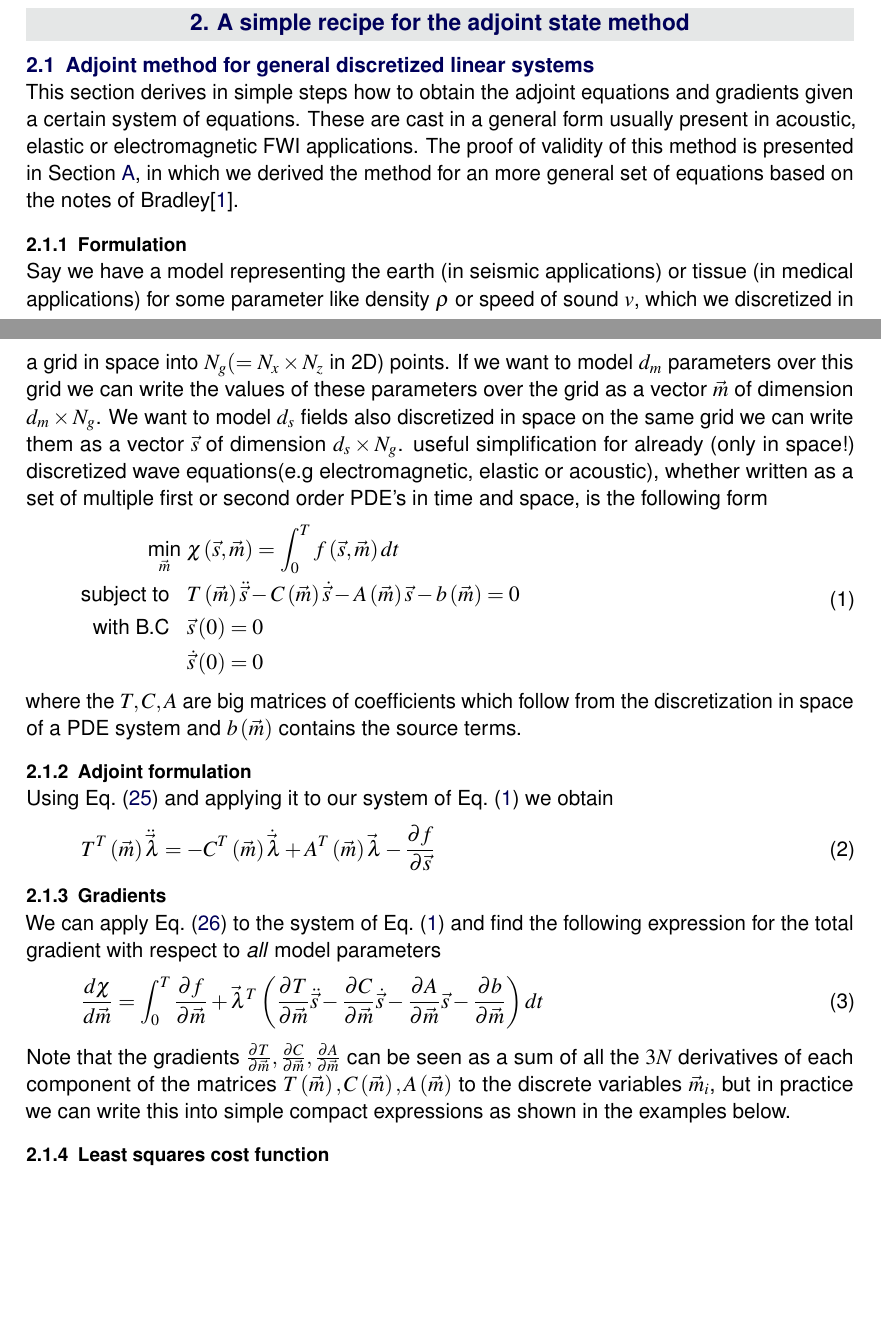
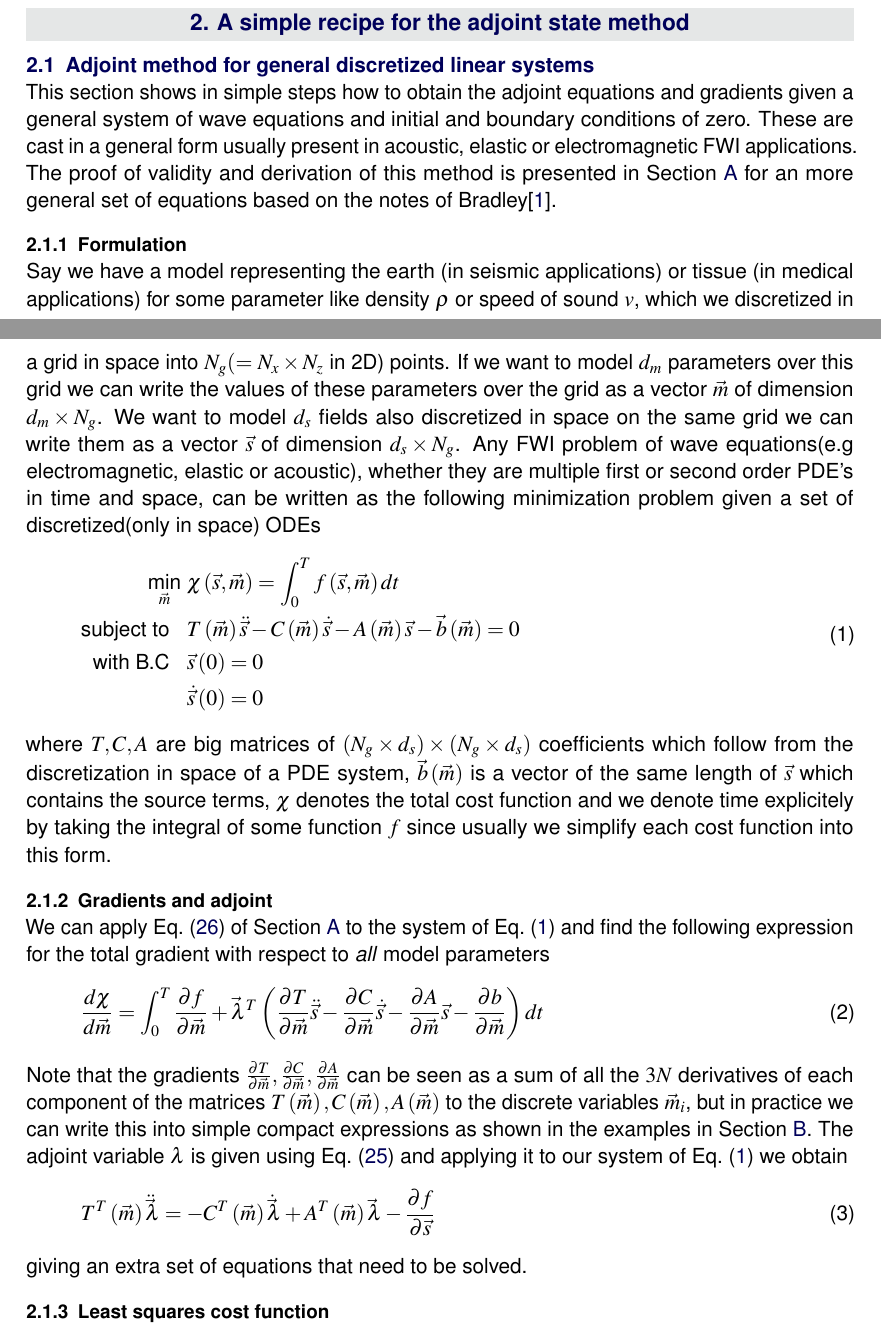
Before and after one commit to GitJaap/UIS-ICP-internship-report, a LaTeX document (internship_report.tex): two parts of pages 2 and 3 of 12, joined at a grey line, cut so that both start at the same text, the shorter picture padded with empty space. Compiled offline with pdfLaTeX.

Commit message:
changes from laptop

```diff
--- a/internship_report.tex
+++ b/internship_report.tex
@@ -170,35 +170,31 @@
 
 
 \subsection{Adjoint method for general discretized linear systems}\label{sec:discretized_math}
-This section derives in simple steps how to obtain the adjoint equations and gradients given a certain system of equations. These are cast in a general form usually present in acoustic, elastic or electromagnetic FWI applications. The proof of validity of this method is presented in \cref{sec:general_math}, in which we derived the method for an more general set of equations based on the notes of Bradley\cite{Bradley2012}.
+This section shows in simple steps how to obtain the adjoint equations and gradients given a general system of wave equations and initial and boundary conditions of zero. These are cast in a general form usually present in acoustic, elastic or electromagnetic FWI applications. The proof of validity and derivation of this method is presented in \cref{sec:general_math} for an more general set of equations based on the notes of Bradley\cite{Bradley2012}.
 \subsubsection{Formulation}{}
-Say we have a model representing the earth (in seismic applications) or tissue (in medical applications) for some parameter like density $\rho$ or speed of sound $v$, which we discretized in a grid in space into $N_g  (= N_x \times N_z$ in 2D) points. If we want to model $d_m$ parameters over this grid we can write the values of these parameters over the grid as a vector $\vec{m}$ of dimension $d_m \times N_g$. We want to model $d_s$ fields also discretized in space on the same grid we can write them as a vector $\vec{s}$ of dimension $d_s \times N_g$.
-useful simplification for already (only in space!) discretized wave equations(e.g electromagnetic, elastic or acoustic), whether written as a set of multiple first or second order PDE's in time and space, is the following form
+Say we have a model representing the earth (in seismic applications) or tissue (in medical applications) for some parameter like density $\rho$ or speed of sound $v$, which we discretized in a grid in space into $N_g  (= N_x \times N_z$ in 2D) points. If we want to model $d_m$ parameters over this grid we can write the values of these parameters over the grid as a vector $\vec{m}$ of dimension $d_m \times N_g$. We want to model $d_s$ fields also discretized in space on the same grid we can write them as a vector $\vec{s}$ of dimension $d_s \times N_g$. Any FWI problem of wave equations(e.g electromagnetic, elastic or acoustic), whether they are  multiple first or second order PDE's in time and space, can be written as the following minimization problem given a set of discretized(only in space) ODEs
 \begin{equation}
 \label{eq:discretised_linear_system}
 \begin{aligned}
 \underset{\vec{m}}{\text{min}}\  & \chi\left(\vec{s},\vec{m}\right) =   \int_0^T f\left(\vec{s},\vec{m}\right) dt \\
-\text{subject to}\ \ \   &   T\left(\vec{m}\right)\ddot{\vec{s}} - C\left(\vec{m}\right)\dot{\vec{s}} - A\left(\vec{m}\right)\vec{s} -b\left(\vec{m}\right)= 0 \\
+\text{subject to}\ \ \   &   T\left(\vec{m}\right)\ddot{\vec{s}} - C\left(\vec{m}\right)\dot{\vec{s}} - A\left(\vec{m}\right)\vec{s} -\vec{b}\left(\vec{m}\right)= 0 \\
  \text{with B.C}\ \ \  &  \vec{s}\left(0\right)  = 0 \\
  &  \dot{\vec{s}}\left(0\right)  = 0 \\
 \end{aligned}
 \end{equation}
-where the $T, C, A$ are big matrices of coefficients which follow from the discretization in space of a PDE system and $b\left(\vec{m}\right)$ contains the source terms.
+where $T, C, A$ are big matrices of $(N_g \times d_s) \times (N_g \times d_s)$ coefficients which follow from the discretization in space of a PDE system, $\vec{b}\left(\vec{m}\right)$ is a vector of the same length of $\vec{s}$ which contains the source terms, $\chi$ denotes the total cost function and we denote time explicitely by taking the integral of some function $f$ since usually we simplify each cost function into this form.
 
-\subsubsection{Adjoint formulation}
-Using~\cref{eq:general_adjoint} and applying it to our system of~\cref{eq:discretised_linear_system} we obtain
+\subsubsection{Gradients and adjoint}
+We can apply~\cref{eq:general_gradient} of~\cref{sec:general_math} to the system of~\cref{eq:discretised_linear_system} and find the following expression for the total gradient with respect to \emph{all} model parameters
+\begin{equation}\label{eq:gradient_discretised_linear}
+\frac{d\chi}{d\vec{m}} = \int_0^T \pder[f]{\vec{m}} + \vec{\lambda}^T \left(\pder[T]{\vec{m}}\ddot{\vec{s}} - \pder[C]{\vec{m}}\dot{\vec{s}} - \pder[A]{\vec{m}}\vec{s} -\pder[b]{\vec{m}}\right) dt
+\end{equation}
+Note that the gradients $\pder[T]{\vec{m}}, \pder[C]{\vec{m}}, \pder[A]{\vec{m}}$ can be seen as a sum of all the $3N$ derivatives of each component of the matrices $T\left(\vec{m}\right), C\left(\vec{m}\right), A\left(\vec{m}\right)$ to the discrete variables $\vec{m}_i$, but in practice we can write this into simple compact expressions as shown in the examples in~\cref{sec:examples}.
+The adjoint variable $\lambda$ is given using~\cref{eq:general_adjoint} and applying it to our system of~\cref{eq:discretised_linear_system} we obtain
 \begin{equation}\label{eq:adjoint_discretised_linear}
 T^T\left(\vec{m}\right) \ddot{\vec{\lambda}} = -C^T\left(\vec{m}\right)\dot{\vec{\lambda}} + A^T\left(\vec{m}\right) \vec{\lambda} - \pder[f]{\vec{s}}
 \end{equation}
-
-
-\subsubsection{Gradients}
-We can apply~\cref{eq:general_gradient} to the system of~\cref{eq:discretised_linear_system} and find the following expression for the total gradient with respect to \emph{all} model parameters
-\begin{equation}\label{eq:gradient_discretised_linear}
-\frac{d\chi}{d\vec{m}} = \int_0^T \pder[f]{\vec{m}} + \vec{\lambda}^T \left(\pder[T]{\vec{m}}\ddot{\vec{s}} - \pder[C]{\vec{m}}\dot{\vec{s}} - \pder[A]{\vec{m}}\vec{s} -\pder[b]{\vec{m}}\right) dt
-\end{equation}
-Note that the gradients $\pder[T]{\vec{m}}, \pder[C]{\vec{m}}, \pder[A]{\vec{m}}$ can be seen as a sum of all the $3N$ derivatives of each component of the matrices $T\left(\vec{m}\right), C\left(\vec{m}\right), A\left(\vec{m}\right)$ to the discrete variables $\vec{m}_i$, but in practice we can write this into simple compact expressions as shown in the examples below.
-
+giving an extra set of equations that need to be solved.
 
 
 \subsubsection{Least squares cost function}
```
Also changed, not shown: internship_report.tex (2 more changed lines).
